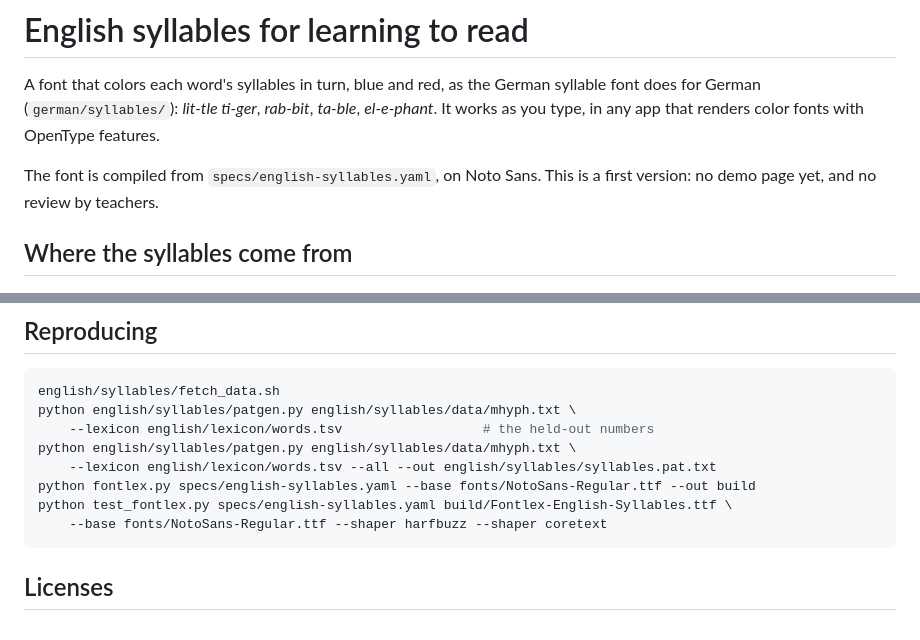
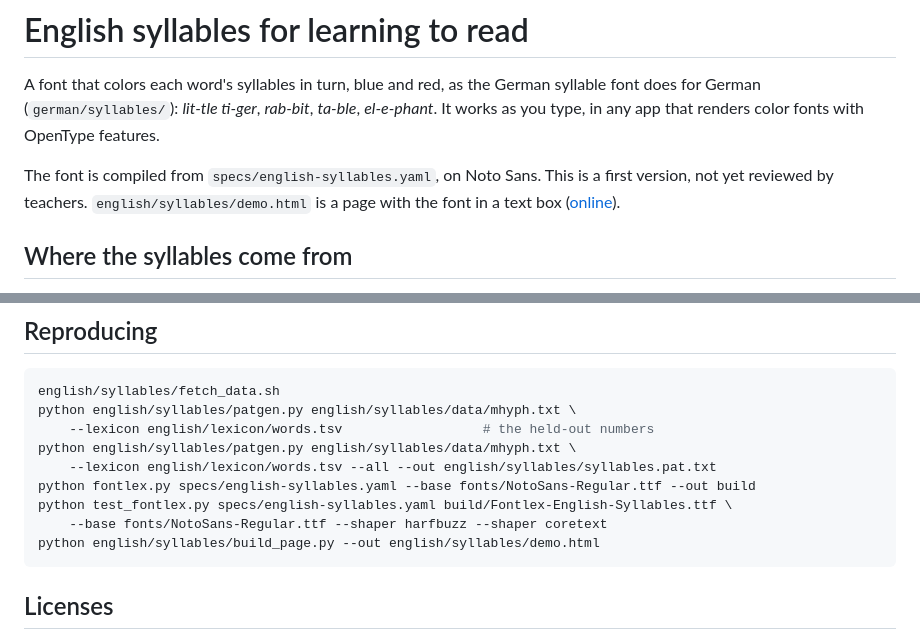
Before and after one commit to fMindstormer/fontlex, a Markdown page: english/syllables/README.md, 2 parts joined by grey strips. Drawn GitHub-style.

````diff
--- a/english/syllables/README.md
+++ b/english/syllables/README.md
@@ -6,7 +6,9 @@ syllable font does for German (`german/syllables/`): *lit-tle ti-ger*,
 renders color fonts with OpenType features.
 
 The font is compiled from `specs/english-syllables.yaml`, on Noto Sans. This
-is a first version: no demo page yet, and no review by teachers.
+is a first version, not yet reviewed by teachers. `english/syllables/demo.html`
+is a page with the font in a text box
+([online](https://fmindstormer.github.io/fontlex/english-syllables.html)).
 
 ## Where the syllables come from
 
@@ -71,6 +73,7 @@ python english/syllables/patgen.py english/syllables/data/mhyph.txt \
 python fontlex.py specs/english-syllables.yaml --base fonts/NotoSans-Regular.ttf --out build
 python test_fontlex.py specs/english-syllables.yaml build/Fontlex-English-Syllables.ttf \
     --base fonts/NotoSans-Regular.ttf --shaper harfbuzz --shaper coretext
+python english/syllables/build_page.py --out english/syllables/demo.html
 ```
 
 ## Licenses
````
Also changed, not shown: README.md (+4 -3 lines), english/README.md (+1 -1 lines), docs/images/english-syllables.png (added), 6 other files.
